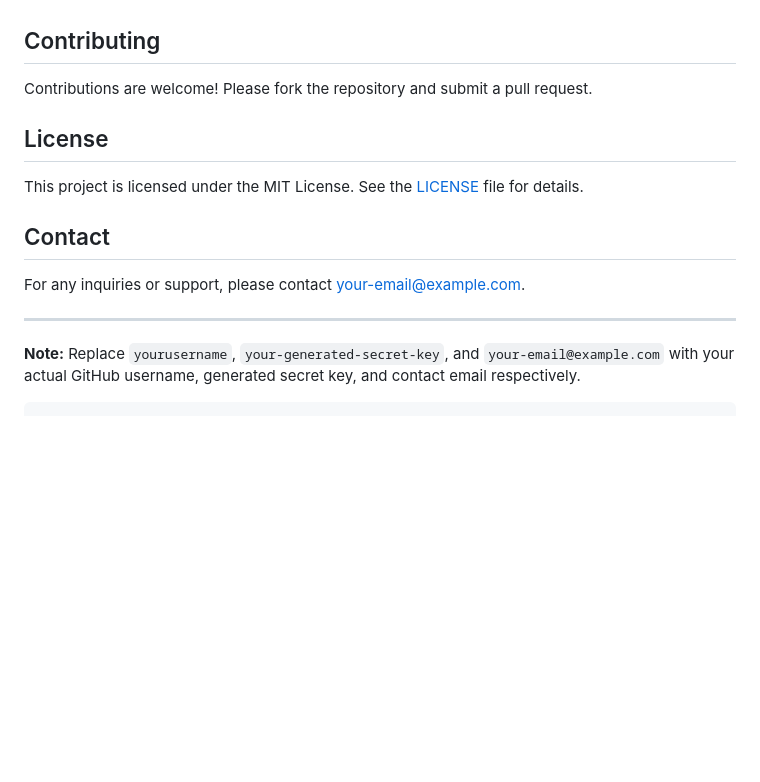
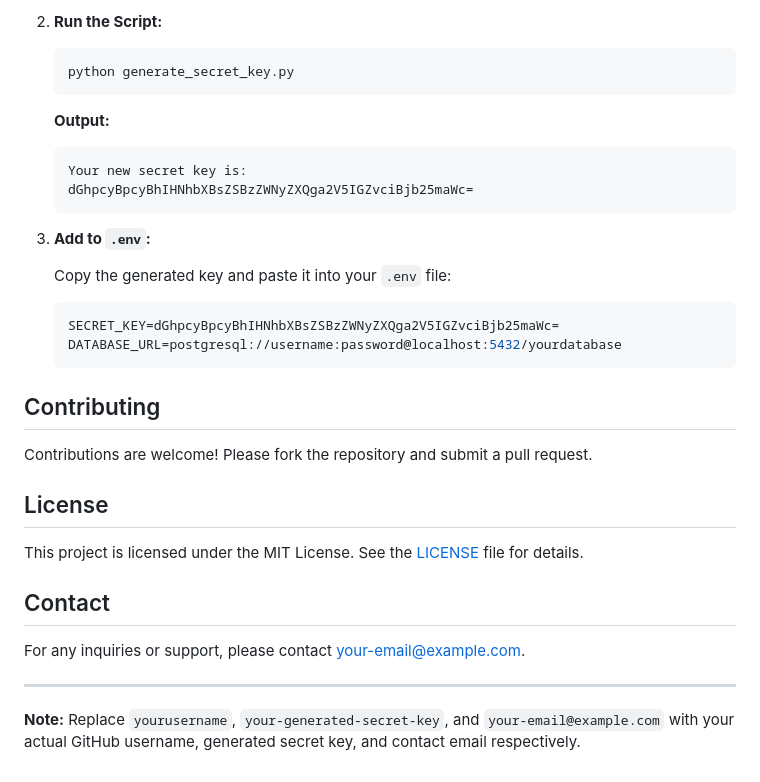
Before and after one commit to baghdme/MouneEcommerce, a Markdown page: README.md, the part around the change printed below. Drawn GitHub-style; blank space fills up the shorter version.

````diff
--- a/README.md
+++ b/README.md
@@ -179,3 +240,25 @@ Logs capture key events and changes for monitoring and debugging purposes.
+2. **Run the Script:**
+
+   ```bash
+   python generate_secret_key.py
+   ```
+
+   **Output:**
+
+   ```
+   Your new secret key is:
+   dGhpcyBpcyBhIHNhbXBsZSBzZWNyZXQga2V5IGZvciBjb25maWc=
+   ```
+
+3. **Add to `.env`:**
+
+   Copy the generated key and paste it into your `.env` file:
+
+   ```env
+   SECRET_KEY=dGhpcyBpcyBhIHNhbXBsZSBzZWNyZXQga2V5IGZvciBjb25maWc=
+   DATABASE_URL=postgresql://username:password@localhost:5432/yourdatabase
+   ```
+
 ## Contributing
 
 Contributions are welcome! Please fork the repository and submit a pull request.
@@ -189,5 +272,5 @@ This project is licensed under the MIT License. See the [LICENSE](LICENSE) file
 For any inquiries or support, please contact [your-email@example.com](mailto:your-email@example.com).
 
 ---
+
 **Note:** Replace `yourusername`, `your-generated-secret-key`, and `your-email@example.com` with your actual GitHub username, generated secret key, and contact email respectively.
-```
````
Also changed, not shown: other parts of README.md (+62 -1 lines).
